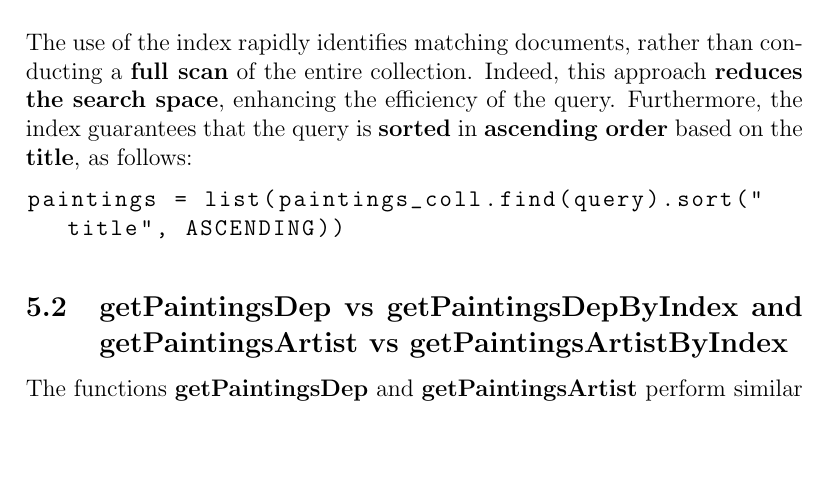
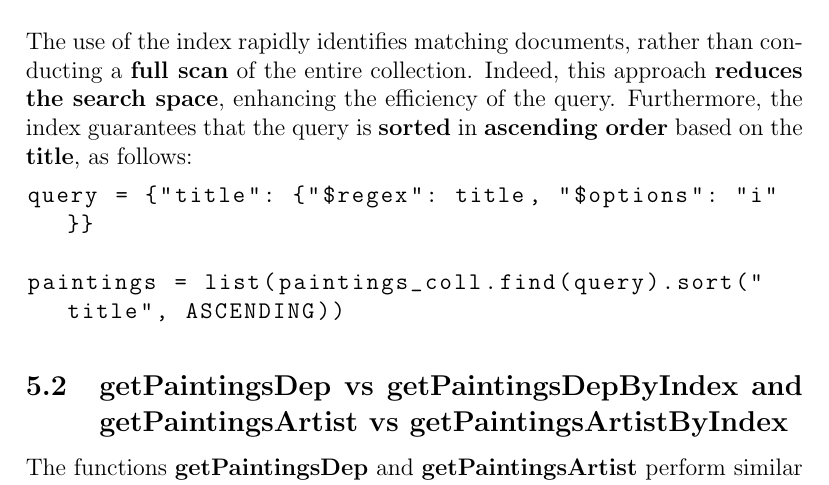
Before and after one commit to gloriamarinelli/MaMo-Art, a LaTeX document (report.tex): part of page 13 of 16, cut so that both start at the same text, the shorter picture padded with empty space. Compiled offline with pdfLaTeX.

Commit message:
update report.tex

```diff
--- a/report.tex
+++ b/report.tex
@@ -362,6 +362,8 @@ paintings_coll.create_index([("title", ASCENDING)], name="title_index")
 \end{lstlisting}
 The use of the index rapidly identifies matching documents, rather than conducting a \textbf{full scan} of the entire collection. Indeed, this approach \textbf{reduces the search space}, enhancing the efficiency of the query. Furthermore, the index guarantees that the query is \textbf{sorted} in \textbf{ascending order} based on the \textbf{title}, as follows:
 \begin{lstlisting}[language=Python]
+query = {"title": {"$regex": title, "$options": "i"}}
+
 paintings = list(paintings_coll.find(query).sort("title", ASCENDING))
 \end{lstlisting}
 
```
Also changed, not shown: report.pdf, 3 other files.
